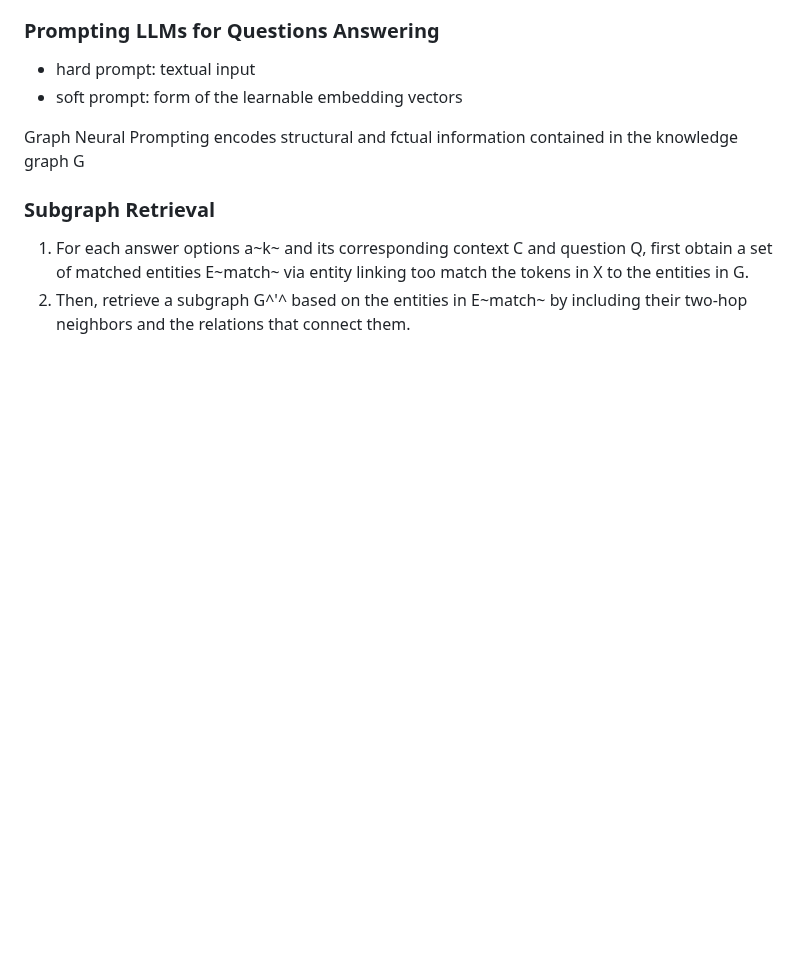
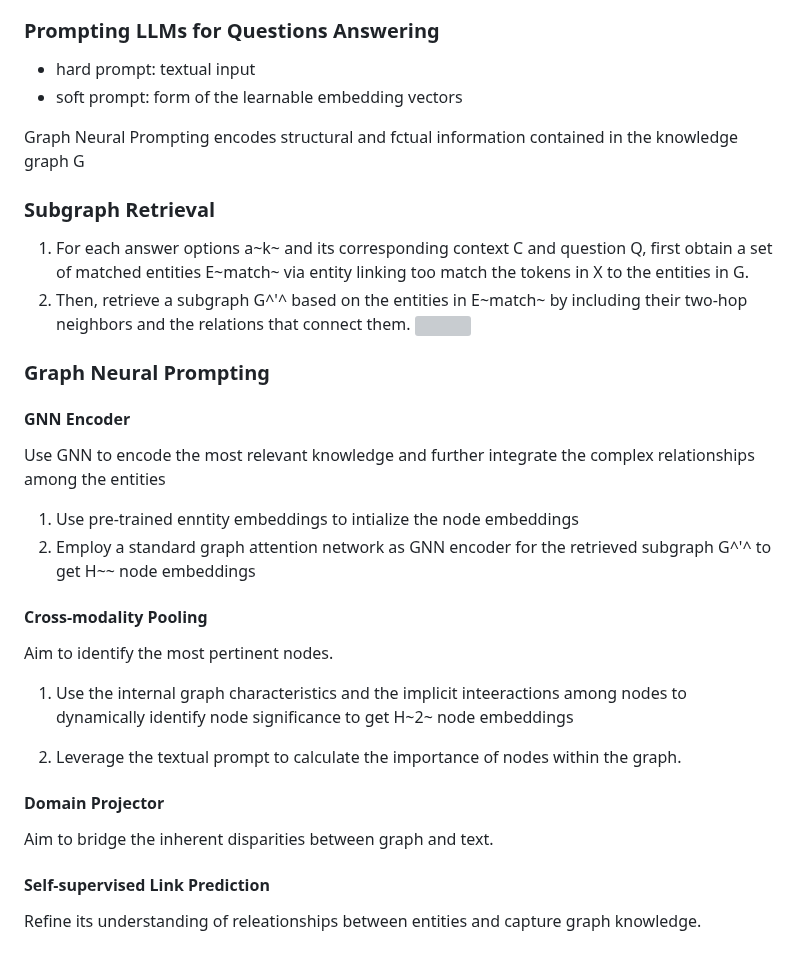
Before and after one commit to XIONG-ZHIPeng/Note2024, a Markdown page: PaperReading/UESTCGraduationProject/Graph Neural Prompting with Large Language Models.md, the part around the change. GitHub-like rendering; blank space fills up the shorter version; grey boxes are pictures that could not be loaded.

Commit message:
GNP finished

```diff
--- a/PaperReading/UESTCGraduationProject/Graph Neural Prompting with Large Language Models.md
+++ b/PaperReading/UESTCGraduationProject/Graph Neural Prompting with Large Language Models.md
@@ -41,3 +41,22 @@ Graph Neural Prompting encodes structural and fctual information contained in th
 ### Subgraph Retrieval
 1. For each answer options a~k~ and its corresponding context C and question Q, first obtain a set of matched entities E~match~ via entity linking too match the tokens in X to the entities in G.
 2. Then, retrieve a subgraph G^'^ based on the entities in E~match~ by including their two-hop neighbors and the relations that connect them.
+![](GNP1.png)
+
+### Graph Neural Prompting
+#### GNN Encoder
+Use GNN to encode the most relevant knowledge and further integrate the complex relationships among the entities
+1. Use pre-trained enntity embeddings to intialize the node embeddings
+2. Employ a standard graph attention network as GNN encoder for the retrieved subgraph G^'^ to get H~~ node embeddings
+
+#### Cross-modality Pooling
+Aim to identify the most pertinent nodes.
+1. Use the internal graph characteristics and the implicit inteeractions among nodes to dynamically identify node significance to get H~2~ node embeddings
+
+2. Leverage the textual prompt to calculate the importance of nodes within the graph.
+
+#### Domain Projector
+Aim to bridge the inherent disparities between graph and text.
+
+#### Self-supervised Link Prediction
+Refine its understanding of releationships between entities and capture graph knowledge.
```
